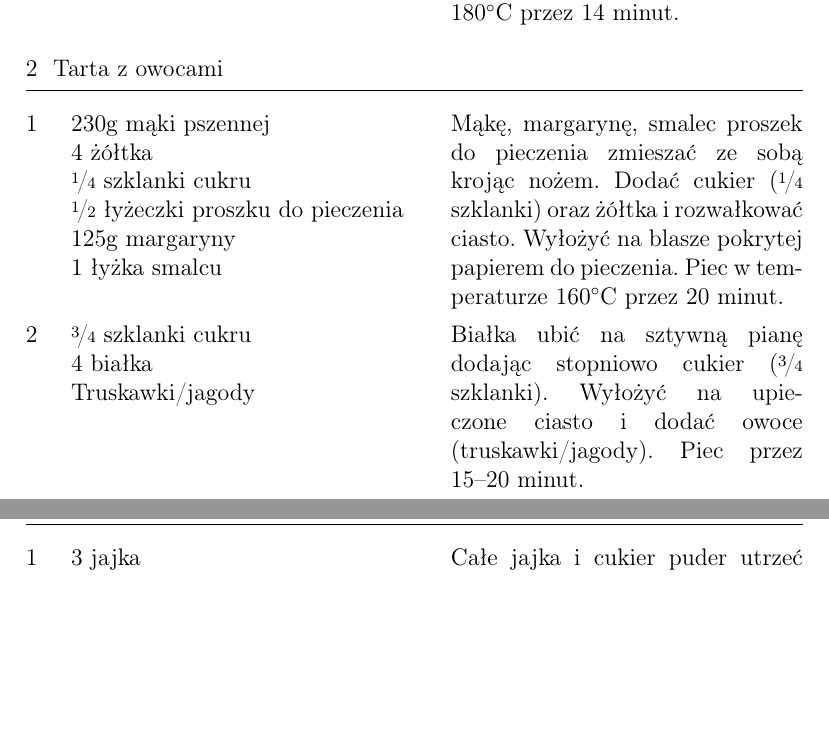
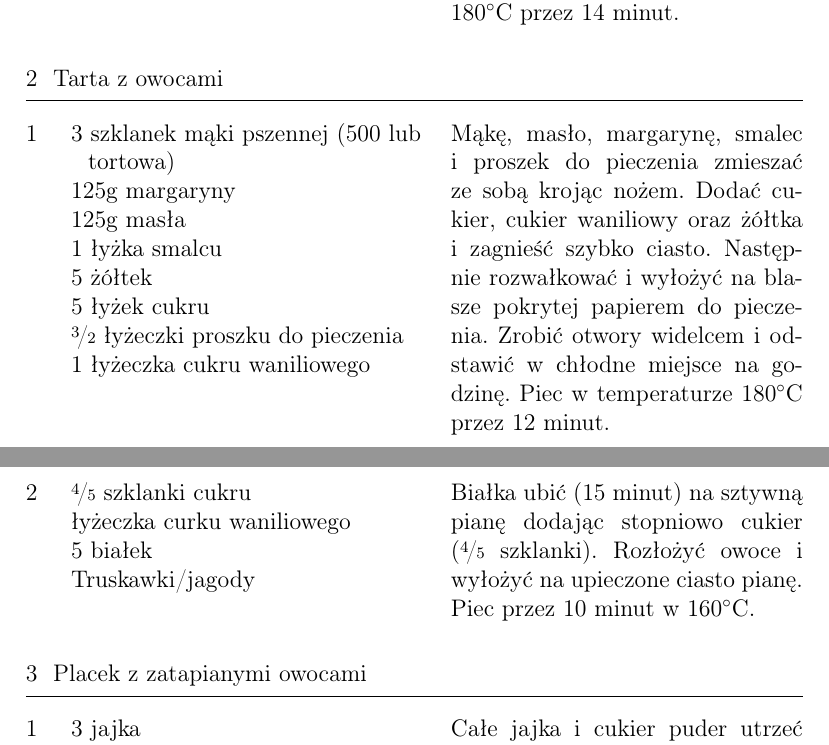
Before and after one commit to Crawenlil/cookbook, a LaTeX document (cookbook.tex): two parts of pages 3 and 4 of 26, joined at a grey line, cut so that both start at the same text, the shorter picture padded with empty space. Compiled offline with pdfLaTeX.

Commit message:
Update tarta

```diff
--- a/cookbook.tex
+++ b/cookbook.tex
@@ -33,19 +33,23 @@ Wycisnąć ciasteczka przez foremkę w maszynce do mięsa i wyłożyć na blasze
 \end{recipe}
 
 \begin{recipe}{Tarta z owocami}{}{}
-\Ingredient{230g mąki pszennej}
-\Ingredient{4 żółtka}
-\Ingredient{\fr14 szklanki cukru}
-\Ingredient{\fr12 łyżeczki proszku do pieczenia}
+\Ingredient{3 szklanek mąki pszennej (500 lub tortowa)}
 \Ingredient{125g margaryny}
+\Ingredient{125g masła}
 \Ingredient{1 łyżka smalcu}
-Mąkę, margarynę, smalec proszek do pieczenia zmieszać ze sobą krojąc nożem.
-Dodać cukier (\fr14 szklanki) oraz żółtka i rozwałkować ciasto.
-Wyłożyć na blasze pokrytej papierem do pieczenia. Piec w temperaturze 160\0C przez 20 minut.
-\Ingredient{\fr34 szklanki cukru}
-\Ingredient{4 białka}
+\Ingredient{5 żółtek}
+\Ingredient{5 łyżek cukru}
+\Ingredient{\fr32 łyżeczki proszku do pieczenia}
+\Ingredient{1 łyżeczka cukru waniliowego}
+Mąkę, masło, margarynę, smalec i proszek do pieczenia zmieszać ze sobą krojąc nożem.
+Dodać cukier, cukier waniliowy oraz żółtka i zagnieść szybko ciasto. Następnie rozwałkować i wyłożyć na blasze pokrytej papierem do pieczenia.
+Zrobić otwory widelcem i odstawić w chłodne miejsce na godzinę.
+Piec w temperaturze 180\0C przez 12 minut.
+\Ingredient{\fr45 szklanki cukru}
+\Ingredient{łyżeczka curku waniliowego}
+\Ingredient{5 białek}
 \Ingredient{Truskawki/jagody}
-Białka ubić na sztywną pianę dodając stopniowo cukier (\fr34 szklanki). Wyłożyć na upieczone ciasto i dodać owoce (truskawki/jagody). Piec przez 15--20 minut.
+Białka ubić (15 minut) na sztywną pianę dodając stopniowo cukier (\fr45 szklanki). Rozłożyć owoce i wyłożyć na upieczone ciasto pianę.  Piec przez 10 minut w 160\0C.
 \end{recipe}
 
 \begin{recipe}{Placek z zatapianymi owocami}{}{}
```
